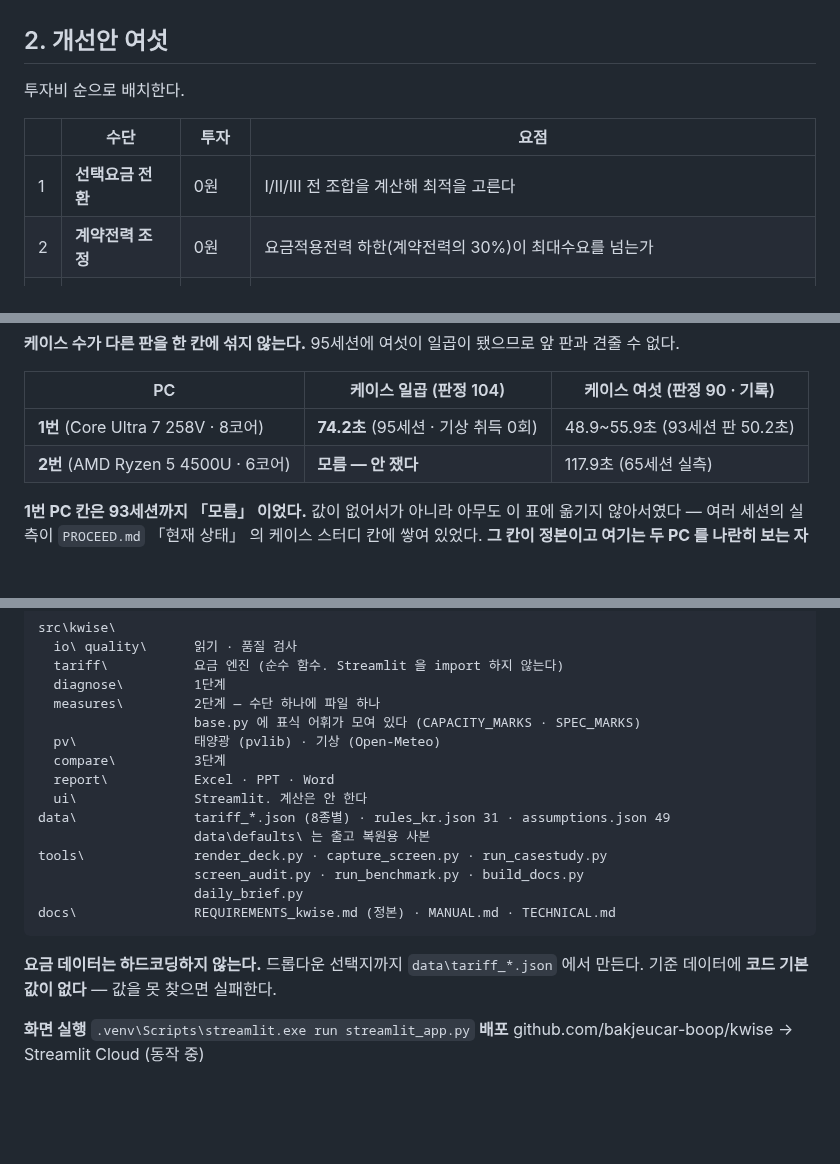
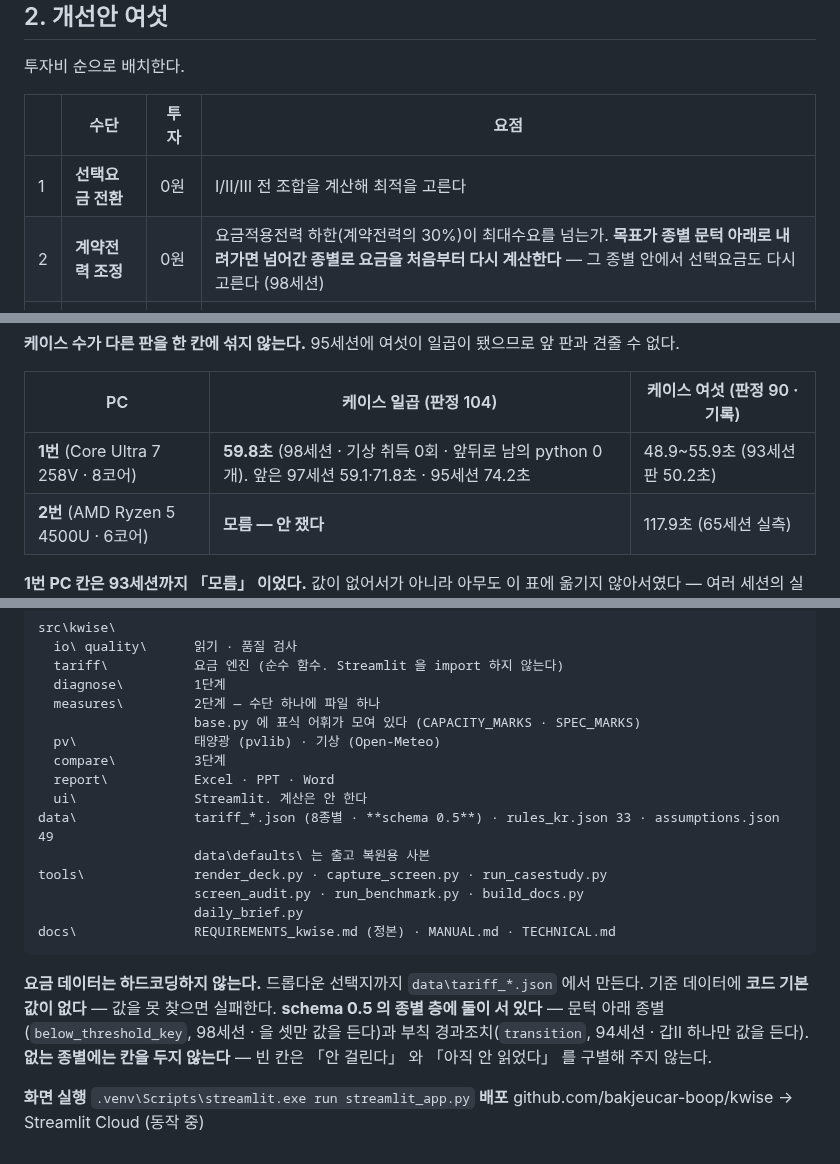
Before and after one commit to bakjeucar-boop/kwise, a Markdown page: docs/project/project-overview.md, 3 parts joined by grey strips. Drawn GitHub-style; blank space fills up the shorter version.

Commit message:
S99 0절: project-overview.md 를 지금 상태에 맞췄다
98세션 보고가 「반영해야 한다」 고 적고 고치지는 않은 자리다.

- 개선안 2번(계약전력 조정)에 종별 전환 재계산을 적었다
- data\ 줄: rules_kr.json 31 -> 33 (97세션 특례 넷) · schema 0.5
- schema 0.5 의 종별 층 둘(below_threshold_key · transition)을 적었다
- 케이스 스터디 1번 PC 소요를 98세션 값(59.8초)으로 갈았다

0절 ㄴ 확인 - 98세션이 하나 닫고 둘 등재해 32 -> 33 이 맞다.
미해결 칸을 가운뎃점 조각으로 갈라 두 판을 맞대니 사라진 것은 닫은 항목
「종별이 바뀌면 단가가 다 바뀌는데 고정이다」 와 그 서술뿐이고 딸린 것이
함께 나간 자리는 없다. 갈래 수는 (1) 7 · (2) 24 -> 25 · (3) 1 이다.

Co-Authored-By: Claude Opus 5 (1M context) <noreply@anthropic.com>
Claude-Session: https://claude.ai/code/session_01AsdZkQG6tJUr499UhmYk9i

```diff
--- a/docs/project/project-overview.md
+++ b/docs/project/project-overview.md
@@ -35,7 +35,7 @@ ESS 최소 용량 · 잉여 발생량과 시간대 분포. 연간 발전량·자
 | | 수단 | 투자 | 요점 |
 |---|---|---|---|
 | 1 | **선택요금 전환** | 0원 | Ⅰ/Ⅱ/Ⅲ 전 조합을 계산해 최적을 고른다 |
-| 2 | **계약전력 조정** | 0원 | 요금적용전력 하한(계약전력의 30%)이 최대수요를 넘는가 |
+| 2 | **계약전력 조정** | 0원 | 요금적용전력 하한(계약전력의 30%)이 최대수요를 넘는가. **목표가 종별 문턱 아래로 내려가면 넘어간 종별로 요금을 처음부터 다시 계산한다** — 그 종별 안에서 선택요금도 다시 고른다 (98세션) |
 | 3 | **경제성DR** | 0원 | 참여 여력과 정산금. 공휴일 판정은 라이브러리 + 사람 |
 | 4 | **역률 개선** | 저투자 | 주간 지상 / 야간 진상 (약관 42·43조). 설비 이름은 쓰지 않는다 |
 | 5 | **태양광** | 투자 | **잉여 처리를 이 카드 안에 둔다** (41세션). 출력제어(기본) · 상계거래 · 외부 판매 |
@@ -190,7 +190,7 @@ C1~C6 만 보므로 그대로다.
 
 | PC | 케이스 **일곱** (판정 104) | 케이스 **여섯** (판정 90 · 기록) |
 |---|---|---|
-| **1번** (Core Ultra 7 258V · 8코어) | **74.2초** (95세션 · 기상 취득 0회) | 48.9~55.9초 (93세션 판 50.2초) |
+| **1번** (Core Ultra 7 258V · 8코어) | **59.8초** (98세션 · 기상 취득 0회 · 앞뒤로 남의 python 0개). 앞은 97세션 59.1·71.8초 · 95세션 74.2초 | 48.9~55.9초 (93세션 판 50.2초) |
 | **2번** (AMD Ryzen 5 4500U · 6코어) | **모름 — 안 쟀다** | 117.9초 (65세션 실측) |
 
 **1번 PC 칸은 93세션까지 「모름」 이었다.** 값이 없어서가 아니라 아무도 이 표에
@@ -212,7 +212,7 @@ C1~C6 만 보므로 그대로다.
       compare\          3단계
       report\           Excel · PPT · Word
       ui\               Streamlit. 계산은 안 한다
-    data\               tariff_*.json (8종별) · rules_kr.json 31 · assumptions.json 49
+    data\               tariff_*.json (8종별 · **schema 0.5**) · rules_kr.json 33 · assumptions.json 49
                         data\defaults\ 는 출고 복원용 사본
     tools\              render_deck.py · capture_screen.py · run_casestudy.py
                         screen_audit.py · run_benchmark.py · build_docs.py
@@ -221,6 +221,10 @@ C1~C6 만 보므로 그대로다.
 
 **요금 데이터는 하드코딩하지 않는다.** 드롭다운 선택지까지 `data\tariff_*.json`
 에서 만든다. 기준 데이터에 **코드 기본값이 없다** — 값을 못 찾으면 실패한다.
+**schema 0.5 의 종별 층에 둘이 서 있다** — 문턱 아래 종별(`below_threshold_key`,
+98세션 · 을 셋만 값을 든다)과 부칙 경과조치(`transition`, 94세션 · 갑Ⅱ 하나만
+값을 든다). **없는 종별에는 칸을 두지 않는다** — 빈 칸은 「안 걸린다」 와
+「아직 안 읽었다」 를 구별해 주지 않는다.
 
 **화면 실행** `.venv\Scripts\streamlit.exe run streamlit_app.py`
 **배포** github.com/bakjeucar-boop/kwise → Streamlit Cloud (동작 중)
```
